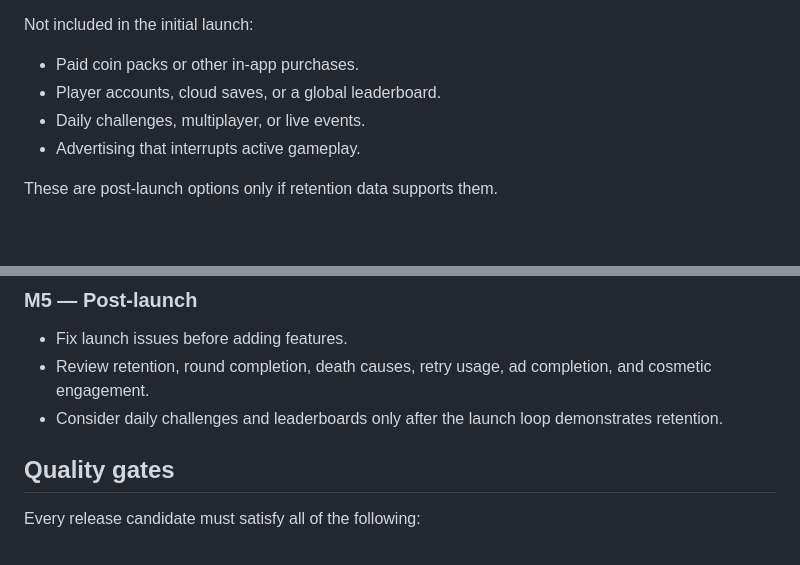
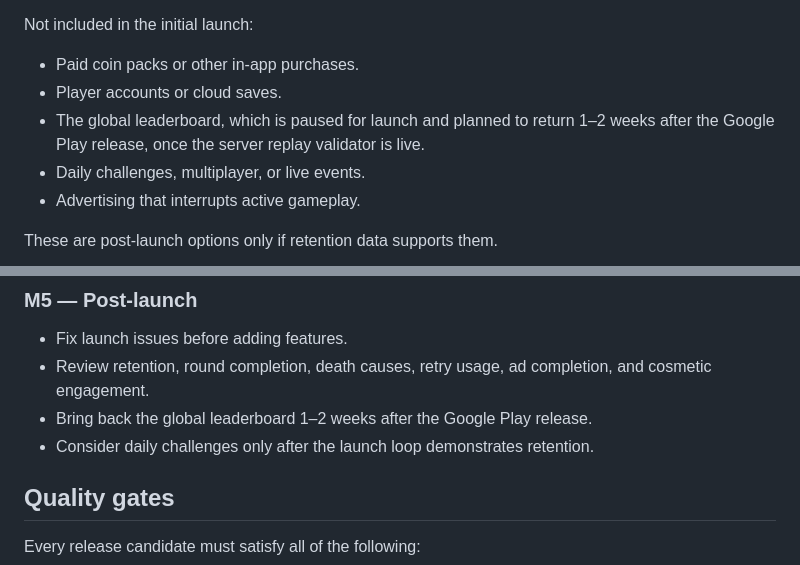
Before and after one commit to katarimukul07-svg/Ghost-hunter, a Markdown page: ROADMAP.md, 2 parts joined by grey strips. Rendered like a GitHub page; blank space fills up the shorter version.

```diff
--- a/ROADMAP.md
+++ b/ROADMAP.md
@@ -18,7 +18,8 @@ Included:
 Not included in the initial launch:
 
 - Paid coin packs or other in-app purchases.
-- Player accounts, cloud saves, or a global leaderboard.
+- Player accounts or cloud saves.
+- The global leaderboard, which is paused for launch and planned to return 1–2 weeks after the Google Play release, once the server replay validator is live.
 - Daily challenges, multiplayer, or live events.
 - Advertising that interrupts active gameplay.
 
@@ -81,7 +82,8 @@ Exit criteria: a modified client cannot directly mint currency, grant paid inven
 
 - Fix launch issues before adding features.
 - Review retention, round completion, death causes, retry usage, ad completion, and cosmetic engagement.
-- Consider daily challenges and leaderboards only after the launch loop demonstrates retention.
+- Bring back the global leaderboard 1–2 weeks after the Google Play release.
+- Consider daily challenges only after the launch loop demonstrates retention.
 
 ## Quality gates
 
```
Also changed, not shown: README.md (+10 -3 lines).
